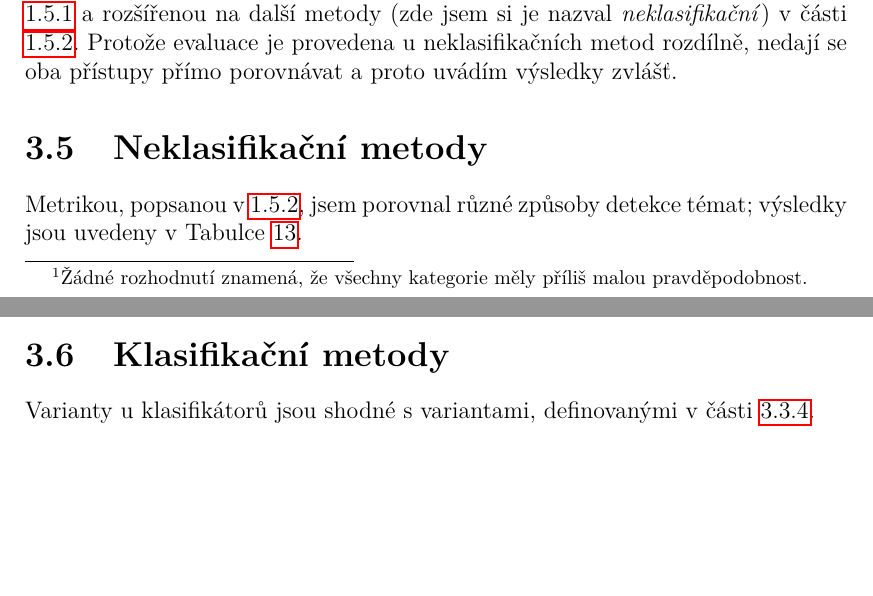
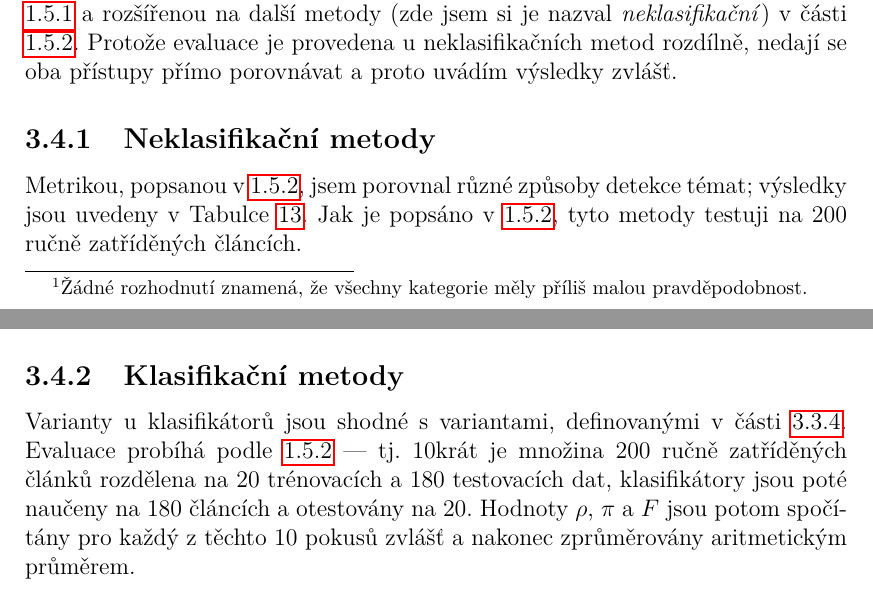
Before and after one commit to karelbilek/zpravostroj2, a LaTeX thesis (thesis/prace.tex): two parts of pages 32 and 33 of 40, joined at a grey line, cut so that both start at the same text, the shorter picture padded with empty space. Compiled offline with pdfLaTeX.

Commit message:
pred odevzdanim 5

```diff
--- a/thesis/prace.tex
+++ b/thesis/prace.tex
@@ -1316,7 +1316,7 @@ Jednotlivé přístupy jsem porovnal metrikou, popisovanou pro klasifikátory v~
 
 
 
-\section{Neklasifikační metody}
+\subsection{Neklasifikační metody}
 
 \jednatabulka{neklas}{
 
@@ -1334,7 +1334,7 @@ Jednotlivé přístupy jsem porovnal metrikou, popisovanou pro klasifikátory v~
 
 }{Přesnosti a úplnosti neklasifikačních metod, v procentech}
 
-Metrikou, popsanou v~\ref{sec:dalsimetody}, jsem porovnal různé způsoby detekce témat; výsledky jsou uvedeny v~Tabulce~\ref{tabulka:neklas}.
+Metrikou, popsanou v~\ref{sec:dalsimetody}, jsem porovnal různé způsoby detekce témat; výsledky jsou uvedeny v~Tabulce~\ref{tabulka:neklas}. Jak je popsáno v~\ref{sec:dalsimetody}, tyto metody testuji na 200 ručně zatříděných článcích.
 
 \subsubsection{Triviální kategorizace}
 Pro srovnání s~dalšími metodami jsem otestoval i \uv{triviální kategorizaci}, která každému článku přiřadí právě jednu kategorii, a to \texttt{ODS}. Výsledky evaluace jsou, dle očekávání, téměř nulové.
@@ -1377,7 +1377,7 @@ Zvýšením počtu témat se zvedla, dle očekávání, úplnost, ale snížila
 
 }{Přesnosti a úplnosti klasifikátorů, v procentech}
 
-Varianty u klasifikátorů jsou shodné s~variantami, definovanými v~části~\ref{sec:klasifikace_priklady}.
+Varianty u klasifikátorů jsou shodné s~variantami, definovanými v~části~\ref{sec:klasifikace_priklady}. Evaluace probíhá podle \ref{sec:dalsimetody} --- tj. 10krát je množina 200 ručně zatříděných článků rozdělena na 20 trénovacích a 180 testovacích dat, klasifikátory jsou poté naučeny na 180 článcích a otestovány na 20. Hodnoty $\rho$, $\pi$ a $F$ jsou potom spočítány pro každý z~těchto 10 pokusů zvlášť a nakonec zprůměrovány aritmetickým průměrem.
 
 Lze říci, že výsledky dopadají velmi tristně. Vždy dopadá lépe varianta 10 než varianta *; taktéž je ze všech klasifikátorů nejúspěšnější NaiveBayes (který má také výhodu, že je nejrychlejší).
 
```
Also changed, not shown: thesis/prace.tex (2 more changed lines).
